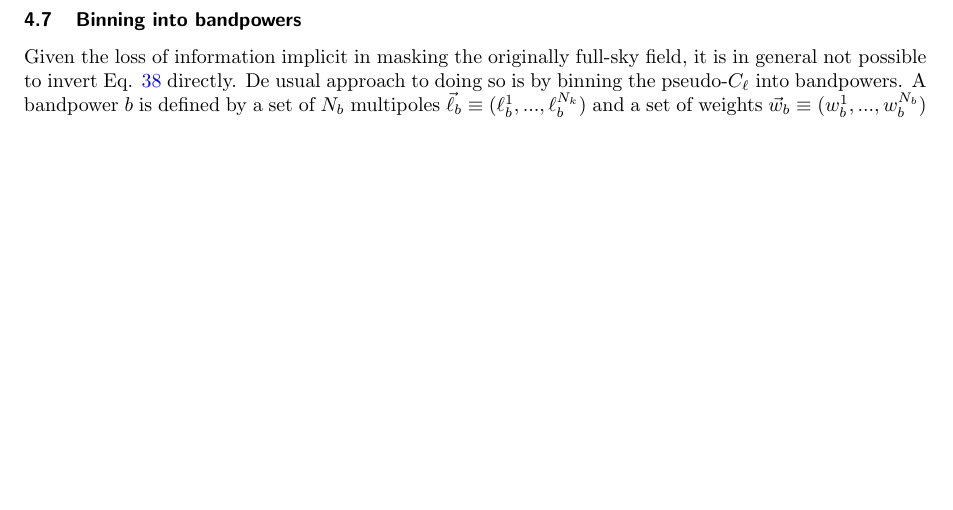
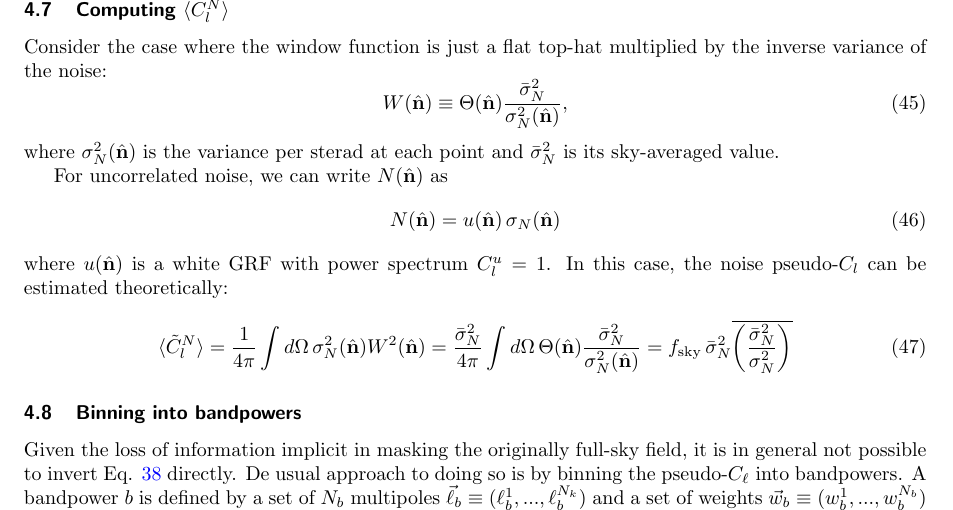
Before and after one commit to damonge/NaMaster, a LaTeX document (doc/doc_scientific.tex): part of page 8 of 13 before the commit and part of page 8 of 14 after it, cut at the place of the change, the shorter picture padded with empty space. Compiled offline with pdfLaTeX.

Commit message:
restore noise section

```diff
--- a/doc/doc_scientific.tex
+++ b/doc/doc_scientific.tex
@@ -370,6 +370,24 @@ Note that here we will use a vector notation, such that for a complex spin-$s_a$
     \mathsf{M}^{s_as_b}_{\ell_1\ell_2}\rightarrow\mathsf{M}^{s_as_b}_{\ell_1\ell_2}\,b^{ab}_{\ell_2},
   \end{equation}
   where $b^{ab}_\ell$ is the product of the harmonic transform of the beams for maps $a$ and $b$.
+
+\subsection{Computing $\langle\tilde{C}^N_l\rangle$}
+Consider the case where the window function is just a flat top-hat multiplied by the inverse variance of the noise:
+\begin{equation}
+  W(\nv)\equiv\Theta(\nv)\frac{\bar{\sigma}_N^2}{\sigma_N^2(\nv)},
+\end{equation}
+where $\sigma_N^2(\nv)$ is the variance per sterad at each point and $\bar{\sigma}^2_N$ is its sky-averaged value.
+
+For uncorrelated noise, we can write $N(\nv)$ as
+\begin{equation}
+ N(\nv)=u(\nv)\,\sigma_N(\nv)
+\end{equation}
+where $u(\nv)$ is a white GRF with power spectrum $C^u_l=1$. In this case, the noise pseudo-$C_l$ can be estimated theoretically:
+\begin{equation}
+ \langle\tilde{C}_l^N\rangle=\frac{1}{4\pi}\int d\Omega\,\sigma_N^2(\nv)W^2(\nv)=
+ \frac{\bar{\sigma}_N^2}{4\pi}\int d\Omega\, \Theta(\nv)\frac{\bar{\sigma}_N^2}{\sigma_N^2(\nv)}=
+ f_{\rm sky}\,\bar{\sigma}_N^2\overline{\left(\frac{\bar{\sigma}_N^2}{\sigma^2_N}\right)}
+\end{equation}
 
 \subsection{Binning into bandpowers}
   Given the loss of information implicit in masking the originally full-sky field, it is in general not possible to invert Eq. \ref{eq:cell_coupled} directly. De usual approach to doing so is by binning the pseudo-$C_\ell$ into bandpowers. A bandpower $b$ is defined by a set of $N_b$ multipoles $\vec{\ell}_b\equiv(\ell_b^1,...,\ell_b^{N_k})$ and a set of weights $\vec{w}_b\equiv(w_b^1,...,w_b^{N_b})$ normalized such that $\sum_{i=1}^{N_b}w_b^i=1$. The $b-$th bandpower for the coupled pseudo-$C_\ell$ is then defined as:
```
Also changed, not shown: doc/doc_scientific.pdf.
